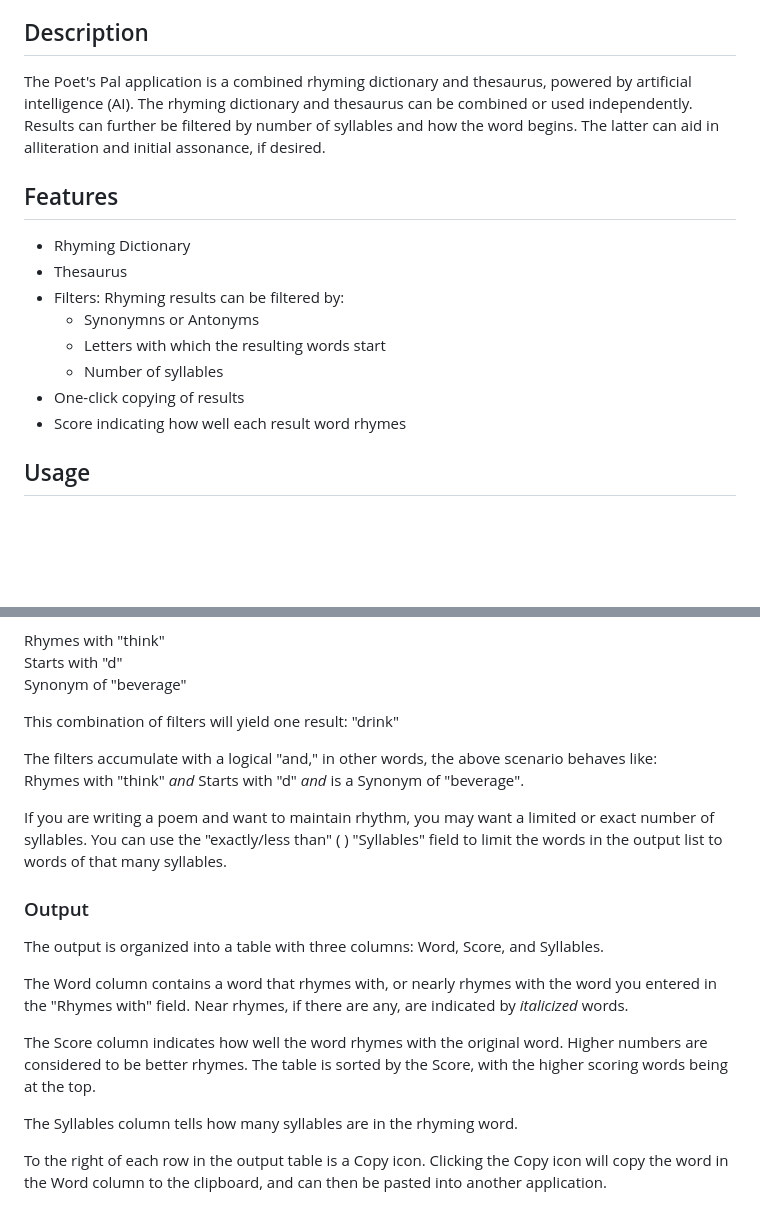
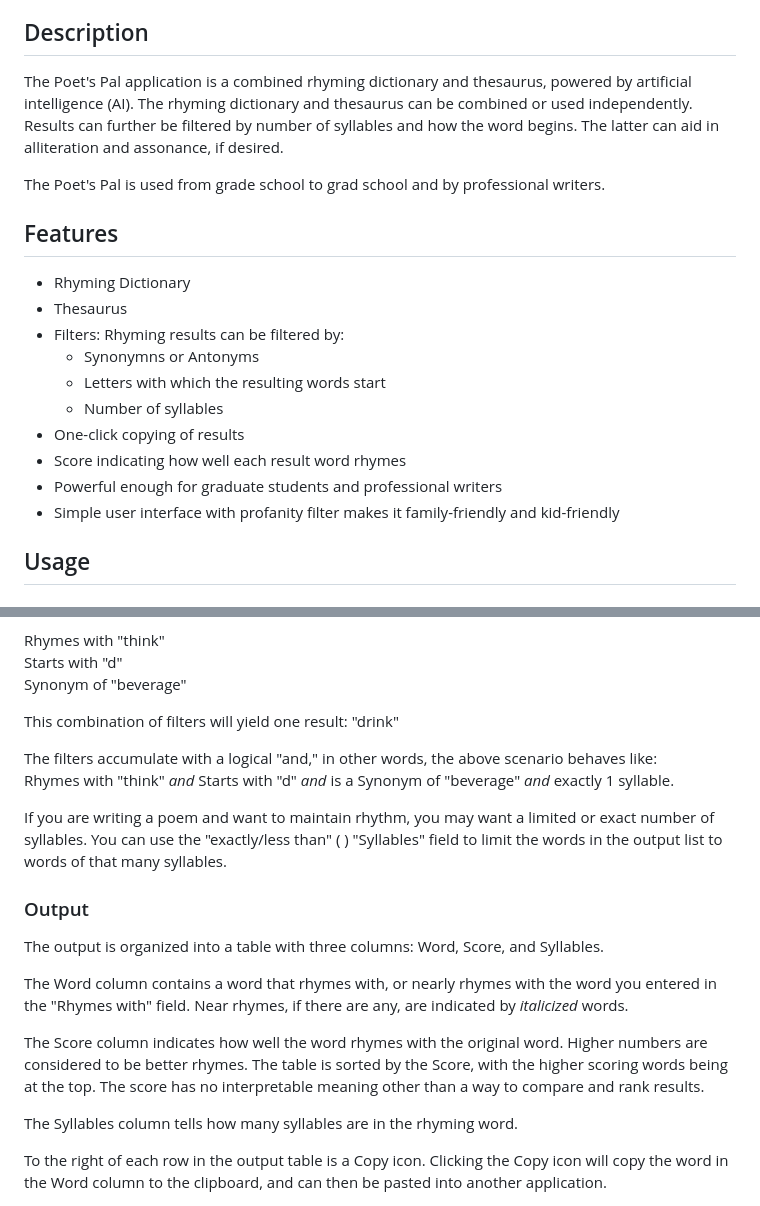
Before and after one commit to eugeneolsen/eugeneolsen.github.io, a Markdown page: poetpal/README.md, 2 parts joined by grey strips. GitHub-like rendering; blank space fills up the shorter version.

Commit message:
feat: add to Poet's Pal features in README.md

```diff
--- a/poetpal/README.md
+++ b/poetpal/README.md
@@ -11,7 +11,9 @@
 Search results are provided by the [Datamuse API](https://www.datamuse.com/api/)
 [Profane Words list](https://github.com/zacanger/profane-words#readme) for filter courtesy Zac Anger.
 ## Description
-The Poet's Pal application is a combined rhyming dictionary and thesaurus, powered by artificial intelligence (AI). The rhyming dictionary and thesaurus can be combined or used independently.  Results can further be filtered by number of syllables and how the word begins.  The latter can aid in alliteration and initial assonance, if desired.
+The Poet's Pal application is a combined rhyming dictionary and thesaurus, powered by artificial intelligence (AI). The rhyming dictionary and thesaurus can be combined or used independently.  Results can further be filtered by number of syllables and how the word begins.  The latter can aid in alliteration and assonance, if desired.
+
+The Poet's Pal is used from grade school to grad school and by professional writers.
 ## Features
 - Rhyming Dictionary
 - Thesaurus
@@ -21,6 +23,8 @@ The Poet's Pal application is a combined rhyming dictionary and thesaurus, power
   - Number of syllables
 - One-click copying of results
 - Score indicating how well each result word rhymes
+- Powerful enough for graduate students and professional writers
+- Simple user interface with profanity filter makes it family-friendly and kid-friendly
 
 ## Usage
 ### Input
@@ -35,7 +39,7 @@ Synonym of "beverage"
 This combination of filters will yield one result: "drink"
 
 The filters accumulate with a logical "and," in other words, the above scenario behaves like:
-Rhymes with "think" *and* Starts with "d" *and* is a Synonym of "beverage".
+Rhymes with "think" *and* Starts with "d" *and* is a Synonym of "beverage" *and* exactly 1 syllable.
 
 If you are writing a poem and want to maintain rhythm, you may want a limited or exact number of syllables.  You can use the "exactly/less than" ( ) "Syllables" field to limit the words in the output list to words of that many syllables.
 
@@ -44,7 +48,7 @@ The output is organized into a table with three columns: Word, Score, and Syllab
 
 The Word column contains a word that rhymes with, or nearly rhymes with the word you entered in the "Rhymes with" field.  Near rhymes, if there are any, are indicated by *italicized* words.
 
-The Score column indicates how well the word rhymes with the original word.  Higher numbers are considered to be better rhymes.   The table is sorted by the Score, with the higher scoring words being at the top.
+The Score column indicates how well the word rhymes with the original word.  Higher numbers are considered to be better rhymes.   The table is sorted by the Score, with the higher scoring words being at the top.  The score has no interpretable meaning other than a way to compare and rank results.
 
 The Syllables column tells how many syllables are in the rhyming word.
 
```
